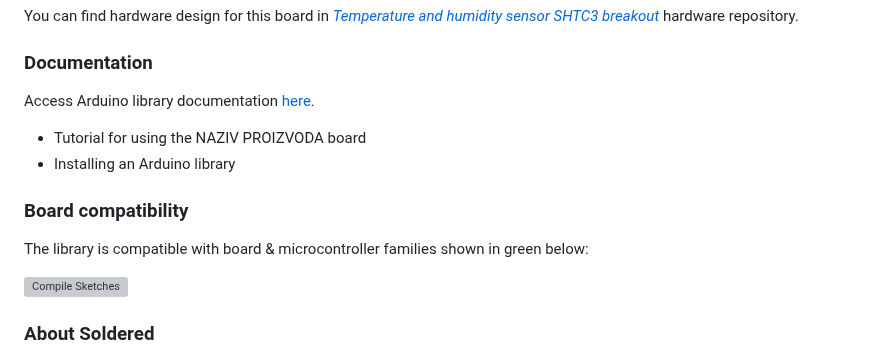
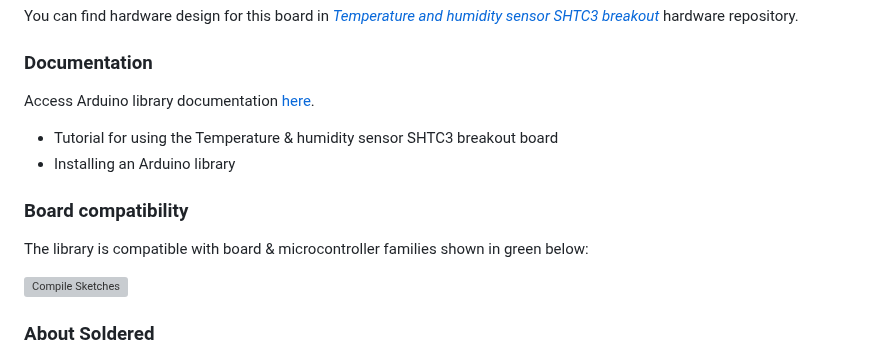
Before and after one commit to SolderedElectronics/Soldered-SHTC3-Temperature-Humidity-Sensor-Arduino-Library, a Markdown page: README.md, the part around one of its changes. Rendered like a GitHub page; grey boxes are pictures that could not be loaded.

```diff
--- a/README.md
+++ b/README.md
@@ -35,5 +35,5 @@ Access Arduino library documentation [here](https://SolderedElectronics.github.i
 
-- Tutorial for using the NAZIV PROIZVODA board
+- Tutorial for using the Temperature & humidity sensor SHTC3 breakout board
 - Installing an Arduino library
 
 ### Board compatibility
```
Also changed, not shown: other parts of README.md (+3 -3 lines).
